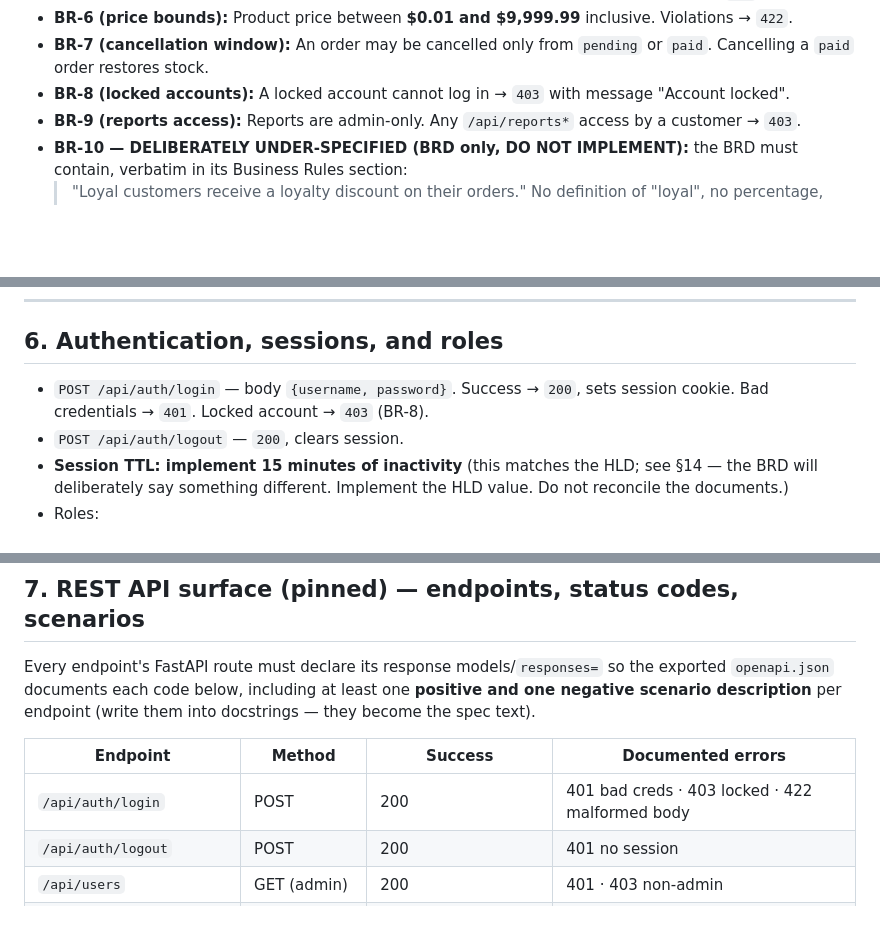
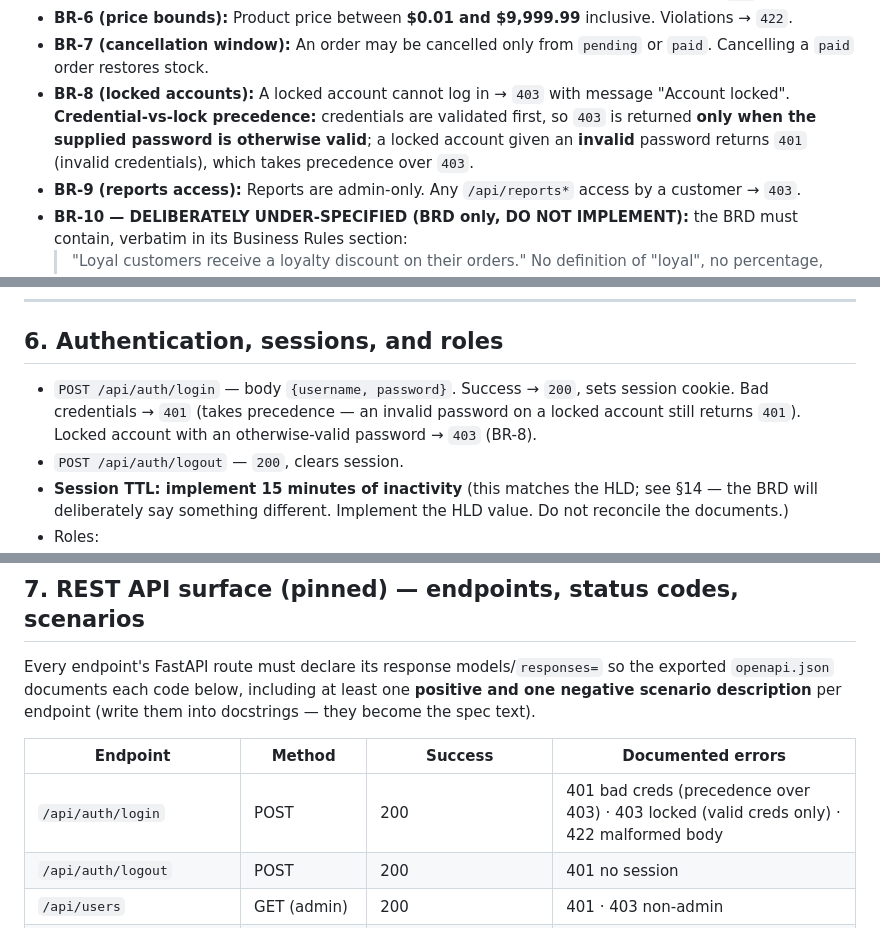
Before and after one commit to ddahlin/ProofCart, a Markdown page: APP_SPEC.md, 3 parts joined by grey strips. Drawn GitHub-style; blank space fills up the shorter version.

```diff
--- a/APP_SPEC.md
+++ b/APP_SPEC.md
@@ -165,7 +165,10 @@ These exact values must appear in `docs/BRD.md` and be implemented in
 - **BR-7 (cancellation window):** An order may be cancelled only from `pending`
   or `paid`. Cancelling a `paid` order restores stock.
 - **BR-8 (locked accounts):** A locked account cannot log in → `403` with
-  message "Account locked".
+  message "Account locked". **Credential-vs-lock precedence:** credentials are
+  validated first, so `403` is returned **only when the supplied password is
+  otherwise valid**; a locked account given an **invalid** password returns
+  `401` (invalid credentials), which takes precedence over `403`.
 - **BR-9 (reports access):** Reports are admin-only. Any `/api/reports*` access
   by a customer → `403`.
 - **BR-10 — DELIBERATELY UNDER-SPECIFIED (BRD only, DO NOT IMPLEMENT):** the
@@ -201,7 +204,9 @@ Transitions are performed via `PATCH /api/orders/{id}/status` with body
 ## 6. Authentication, sessions, and roles
 
 - `POST /api/auth/login` — body `{username, password}`. Success → `200`, sets
-  session cookie. Bad credentials → `401`. Locked account → `403` (BR-8).
+  session cookie. Bad credentials → `401` (takes precedence — an invalid
+  password on a locked account still returns `401`). Locked account with an
+  otherwise-valid password → `403` (BR-8).
 - `POST /api/auth/logout` — `200`, clears session.
 - **Session TTL: implement 15 minutes of inactivity** (this matches the HLD;
   see §14 — the BRD will deliberately say something different. Implement the
@@ -225,7 +230,7 @@ into docstrings — they become the spec text).
 
 | Endpoint | Method | Success | Documented errors |
 |---|---|---|---|
-| `/api/auth/login` | POST | 200 | 401 bad creds · 403 locked · 422 malformed body |
+| `/api/auth/login` | POST | 200 | 401 bad creds (precedence over 403) · 403 locked (valid creds only) · 422 malformed body |
 | `/api/auth/logout` | POST | 200 | 401 no session |
 | `/api/users` | GET (admin) | 200 | 401 · 403 non-admin |
 | `/api/users` | POST (admin) | 201 | 401 · 403 · 409 duplicate username · 422 BR-4/BR-5 |
```
Also changed, not shown: GROUND_TRUTH.md (+20 -0 lines).
